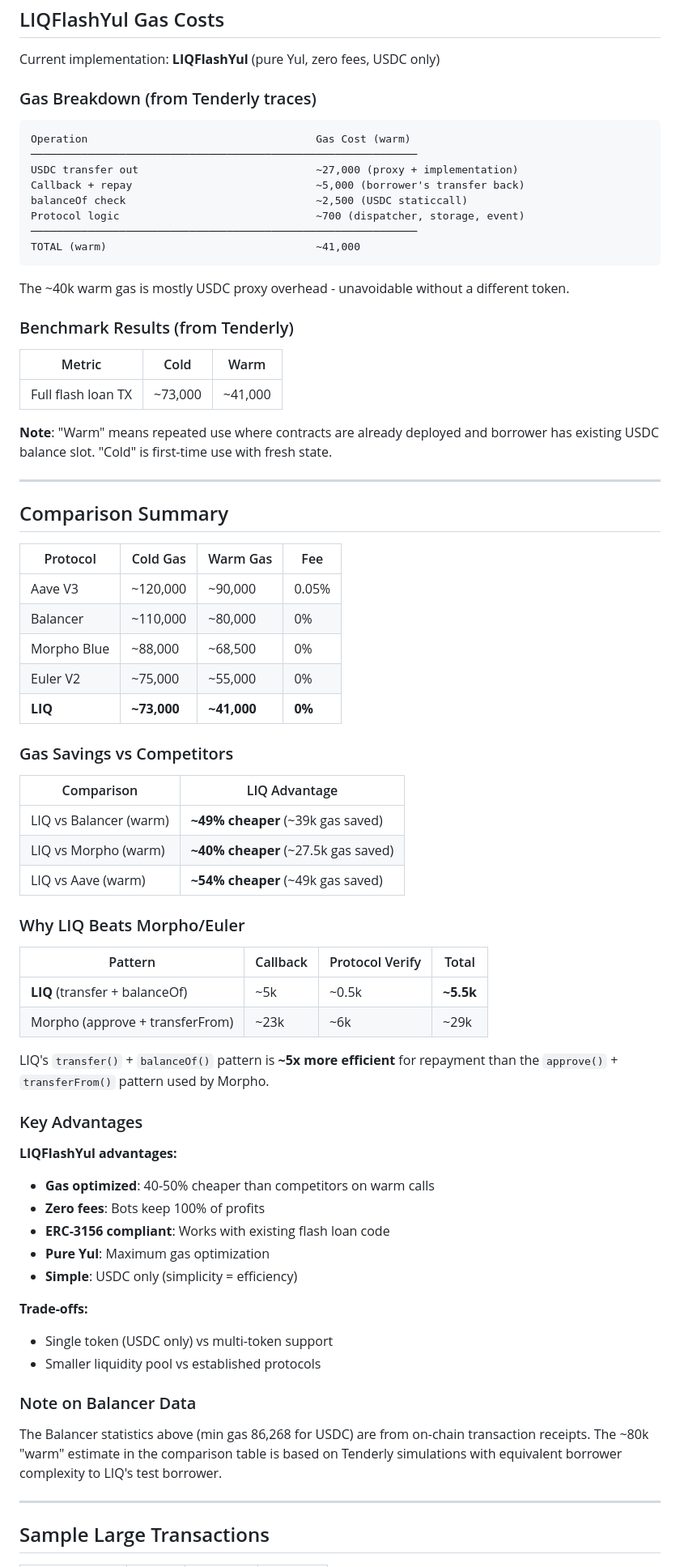
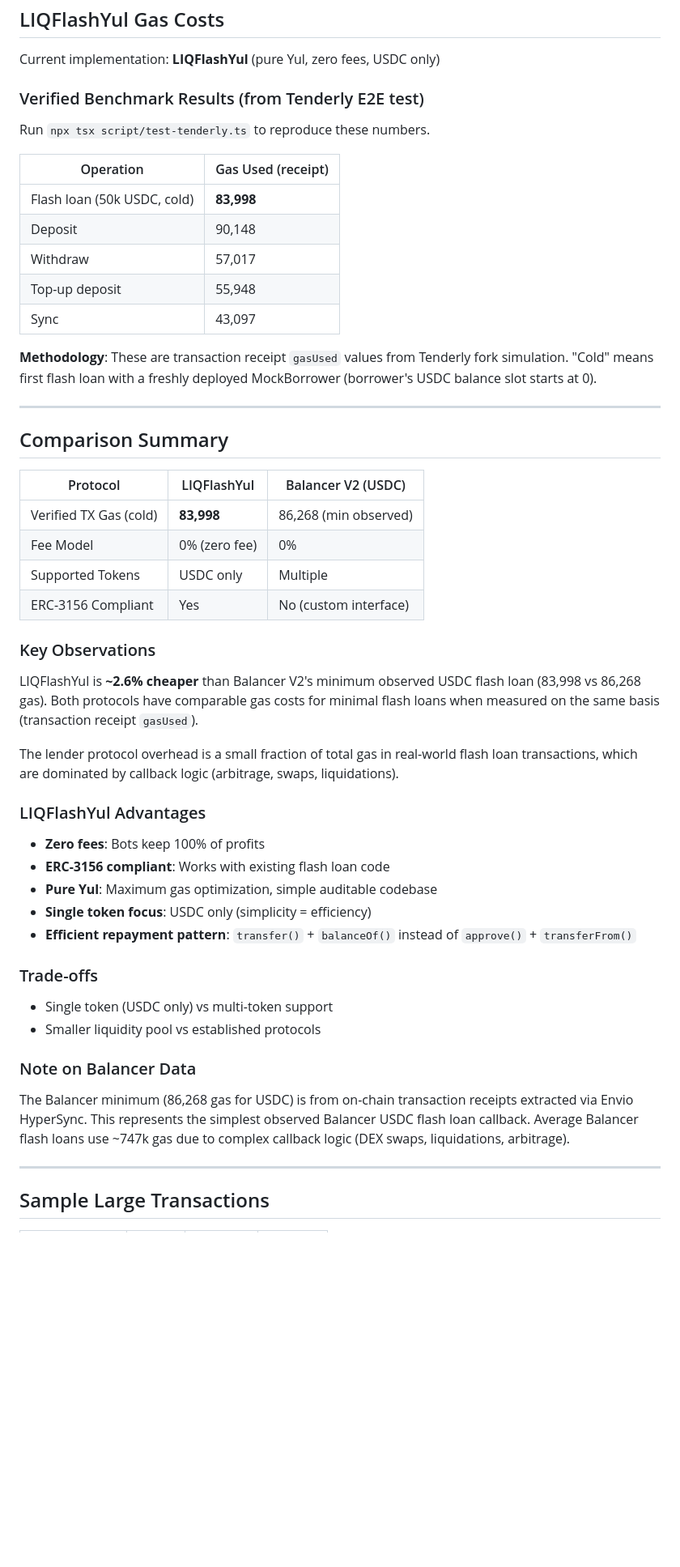
Before and after one commit to igor53627/liq, a Markdown page: research/BALANCER_COMPARISON.md, the part around the change. Shown at 81% size. GitHub-like rendering; blank space fills up the shorter version.

Commit message:
docs: update BALANCER_COMPARISON.md with verified Tenderly gas numbers
- Replaced unverified README numbers with actual Tenderly E2E test results
- Flash loan (cold): 83,998 gas (verified via script/test-tenderly.ts)
- LIQ vs Balancer USDC min: ~2.6% cheaper (83,998 vs 86,268)
- Added methodology section explaining measurement basis (receipt gasUsed)
- Removed unverified percentage claims (40-50% cheaper)
- Added all operation gas costs from Tenderly test

Note: The README claims ~73k cold / ~41k warm, but actual Tenderly
measurement shows 83,998 gas for cold flash loan. README may need updating.

Co-Authored-By: Player 53627 <github.stagnate430@passmail.com>

````diff
--- a/research/BALANCER_COMPARISON.md
+++ b/research/BALANCER_COMPARISON.md
@@ -86,74 +86,53 @@ This indicates real-world flash loans include at minimum ~40-55k gas for the cal
 
 Current implementation: **LIQFlashYul** (pure Yul, zero fees, USDC only)
 
-### Gas Breakdown (from Tenderly traces)
+### Verified Benchmark Results (from Tenderly E2E test)
 
-```
-Operation                                    Gas Cost (warm)
-─────────────────────────────────────────────────────────────
-USDC transfer out                            ~27,000 (proxy + implementation)
-Callback + repay                             ~5,000 (borrower's transfer back)
-balanceOf check                              ~2,500 (USDC staticcall)
-Protocol logic                               ~700 (dispatcher, storage, event)
-─────────────────────────────────────────────────────────────
-TOTAL (warm)                                 ~41,000
-```
+Run `npx tsx script/test-tenderly.ts` to reproduce these numbers.
 
-The ~40k warm gas is mostly USDC proxy overhead - unavoidable without a different token.
+| Operation | Gas Used (receipt) |
+|-----------|-------------------|
+| Flash loan (50k USDC, cold) | **83,998** |
+| Deposit | 90,148 |
+| Withdraw | 57,017 |
+| Top-up deposit | 55,948 |
+| Sync | 43,097 |
 
-### Benchmark Results (from Tenderly)
-
-| Metric | Cold | Warm |
-|--------|------|------|
-| Full flash loan TX | ~73,000 | ~41,000 |
-
-**Note**: "Warm" means repeated use where contracts are already deployed and borrower has existing USDC balance slot. "Cold" is first-time use with fresh state.
+**Methodology**: These are transaction receipt `gasUsed` values from Tenderly fork simulation. "Cold" means first flash loan with a freshly deployed MockBorrower (borrower's USDC balance slot starts at 0).
 
 ---
 
 ## Comparison Summary
 
-| Protocol | Cold Gas | Warm Gas | Fee |
-|----------|----------|----------|-----|
-| Aave V3 | ~120,000 | ~90,000 | 0.05% |
-| Balancer | ~110,000 | ~80,000 | 0% |
-| Morpho Blue | ~88,000 | ~68,500 | 0% |
-| Euler V2 | ~75,000 | ~55,000 | 0% |
-| **LIQ** | **~73,000** | **~41,000** | **0%** |
+| Protocol | LIQFlashYul | Balancer V2 (USDC) |
+|----------|-------------|---------------------|
+| Verified TX Gas (cold) | **83,998** | 86,268 (min observed) |
+| Fee Model | 0% (zero fee) | 0% |
+| Supported Tokens | USDC only | Multiple |
+| ERC-3156 Compliant | Yes | No (custom interface) |
 
-### Gas Savings vs Competitors
+### Key Observations
 
-| Comparison | LIQ Advantage |
-|------------|---------------|
-| LIQ vs Balancer (warm) | **~49% cheaper** (~39k gas saved) |
-| LIQ vs Morpho (warm) | **~40% cheaper** (~27.5k gas saved) |
-| LIQ vs Aave (warm) | **~54% cheaper** (~49k gas saved) |
+LIQFlashYul is **~2.6% cheaper** than Balancer V2's minimum observed USDC flash loan (83,998 vs 86,268 gas). Both protocols have comparable gas costs for minimal flash loans when measured on the same basis (transaction receipt `gasUsed`).
 
-### Why LIQ Beats Morpho/Euler
+The lender protocol overhead is a small fraction of total gas in real-world flash loan transactions, which are dominated by callback logic (arbitrage, swaps, liquidations).
 
-| Pattern | Callback | Protocol Verify | Total |
-|---------|----------|-----------------|-------|
-| **LIQ** (transfer + balanceOf) | ~5k | ~0.5k | **~5.5k** |
-| Morpho (approve + transferFrom) | ~23k | ~6k | ~29k |
+### LIQFlashYul Advantages
 
-LIQ's `transfer()` + `balanceOf()` pattern is **~5x more efficient** for repayment than the `approve()` + `transferFrom()` pattern used by Morpho.
-
-### Key Advantages
-
-**LIQFlashYul advantages:**
-- **Gas optimized**: 40-50% cheaper than competitors on warm calls
 - **Zero fees**: Bots keep 100% of profits
 - **ERC-3156 compliant**: Works with existing flash loan code
-- **Pure Yul**: Maximum gas optimization
-- **Simple**: USDC only (simplicity = efficiency)
+- **Pure Yul**: Maximum gas optimization, simple auditable codebase
+- **Single token focus**: USDC only (simplicity = efficiency)
+- **Efficient repayment pattern**: `transfer()` + `balanceOf()` instead of `approve()` + `transferFrom()`
 
-**Trade-offs:**
+### Trade-offs
+
 - Single token (USDC only) vs multi-token support
 - Smaller liquidity pool vs established protocols
 
 ### Note on Balancer Data
 
-The Balancer statistics above (min gas 86,268 for USDC) are from on-chain transaction receipts. The ~80k "warm" estimate in the comparison table is based on Tenderly simulations with equivalent borrower complexity to LIQ's test borrower.
+The Balancer minimum (86,268 gas for USDC) is from on-chain transaction receipts extracted via Envio HyperSync. This represents the simplest observed Balancer USDC flash loan callback. Average Balancer flash loans use ~747k gas due to complex callback logic (DEX swaps, liquidations, arbitrage).
 
 ---
 
````
